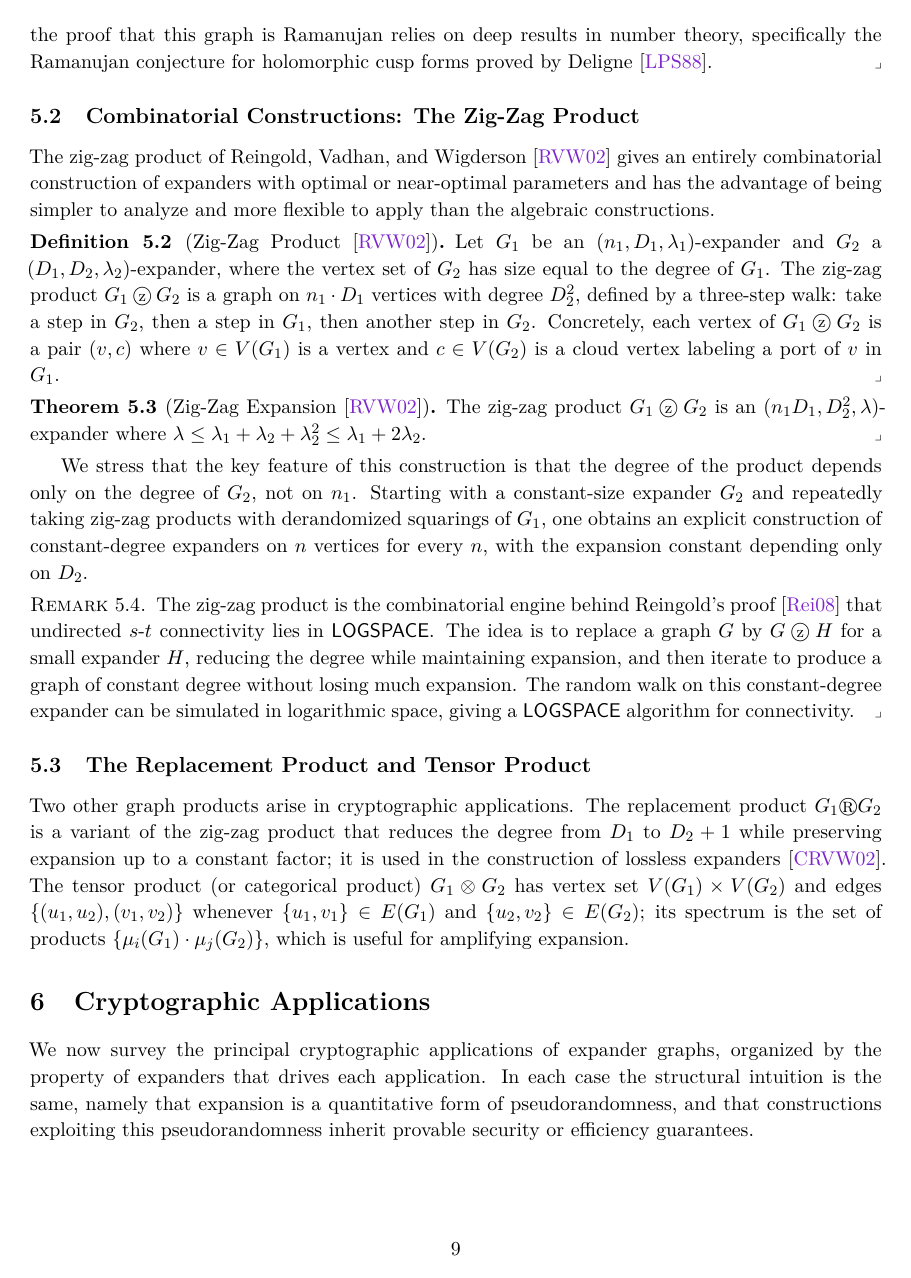
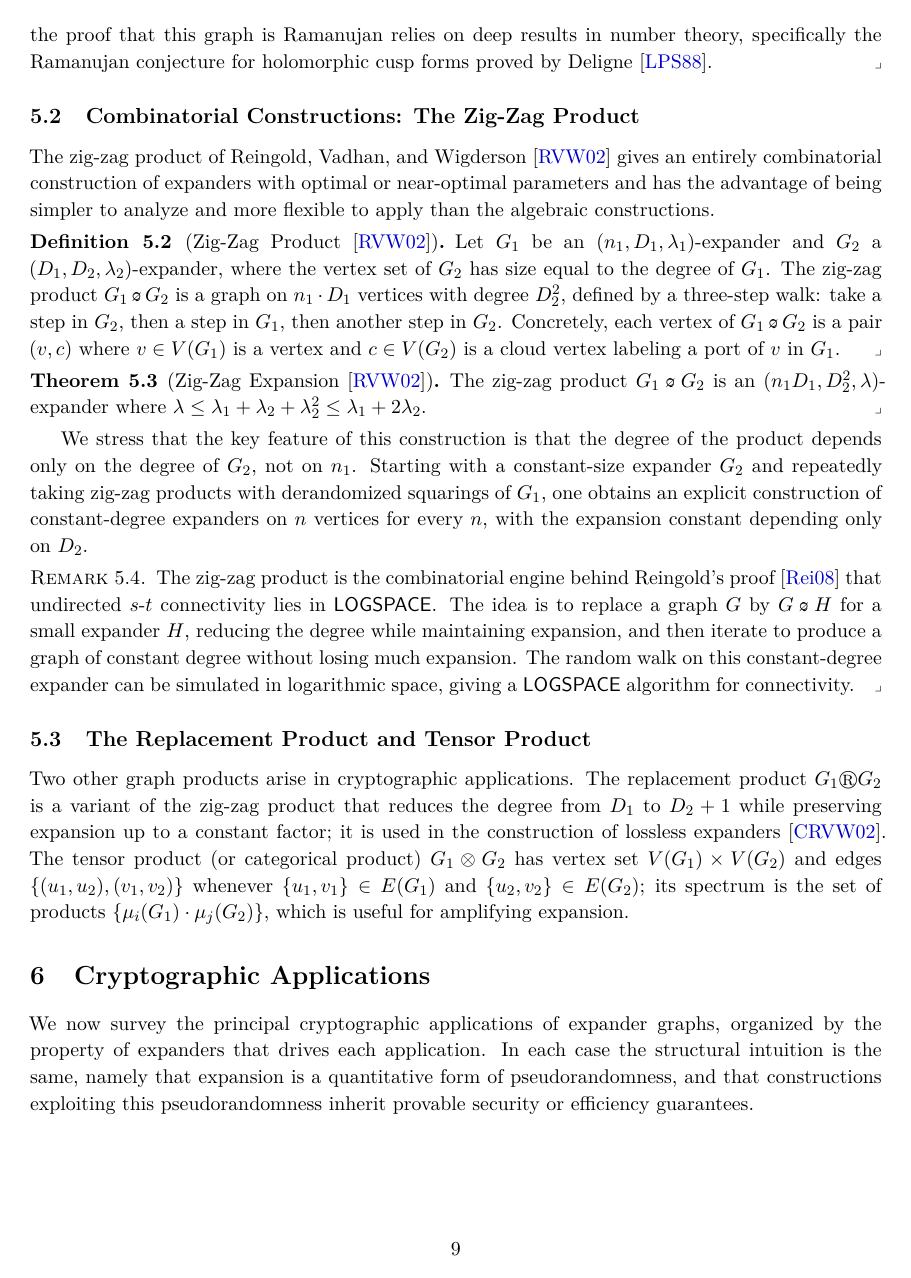
Before and after one commit to agni-datta/Note-Expander-Graphs-Cryptography, a LaTeX paper (main.tex): page 9 of 13. Compiled offline with XeLaTeX; a missing font is replaced by an installed copy or a similar font.

Commit message:
Update main.tex.

```diff
--- a/main.tex
+++ b/main.tex
@@ -11,8 +11,6 @@
 %%%%%%%%%%%%%%%%%%%%%%%%%%%%%%%%%%%%%%%%%%%%%%%%%%%%%%%%%%%%%%%%%%%%%%%%%%%%%%%%%%%%%%%%%%%%
 %%% Mathematics, Fonts, and Typography
 %%%%%%%%%%%%%%%%%%%%%%%%%%%%%%%%%%%%%%%%%%%%%%%%%%%%%%%%%%%%%%%%%%%%%%%%%%%%%%%%%%%%%%%%%%%%
-
-\usepackage[T1]{fontenc}
 \usepackage{csamsmath}
 \usepackage{tcscrypto}
 
@@ -83,8 +81,8 @@
 \hypersetup{
     colorlinks = true,
     linkcolor  = Blue3,
-    citecolor  = Purple3,
-    urlcolor   = Maroon3,
+    citecolor  = Blue3,
+    urlcolor   = Blue3,
 }
 
 %%%%%%%%%%%%%%%%%%%%%%%%%%%%%%%%%%%%%%%%%%%%%%%%%%%%%%%%%%%%%%%%%%%%%%%%%%%%%%%%%%%%%%%%%%%%
@@ -124,9 +122,9 @@
 \providecommand{\StatDist}{\Delta}
 
 \let\BigO\bigO
-
+\renewcommand{\EE}{\mathop{\mathbb{E}}}
 \newclass{\LOGSPACE}{LOGSPACE}
-\providecommand{\zzprod}{\mathbin{\textcircled{\footnotesize z}}}
+\newcommand{\zzprod}{\mathbin{\mathop{\ooalign{$\circ$\cr\hfil$z$\hfil\cr}}}}
 
 %%%%%%%%%%%%%%%%%%%%%%%%%%%%%%%%%%%%%%%%%%%%%%%%%%%%%%%%%%%%%%%%%%%%%%%%%%%%%%%%%%%%%%%%%%%%
 %%% Author Comment Markers
```
